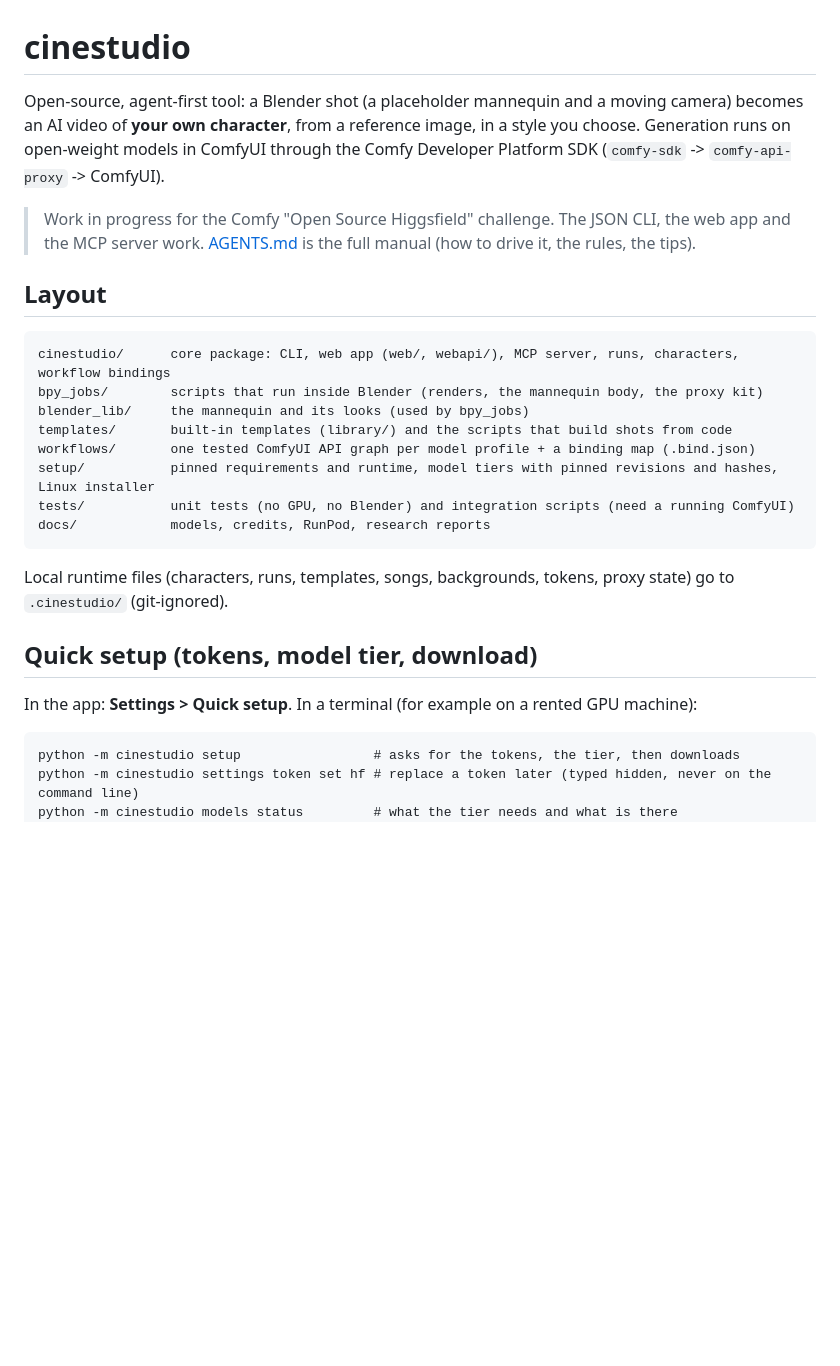
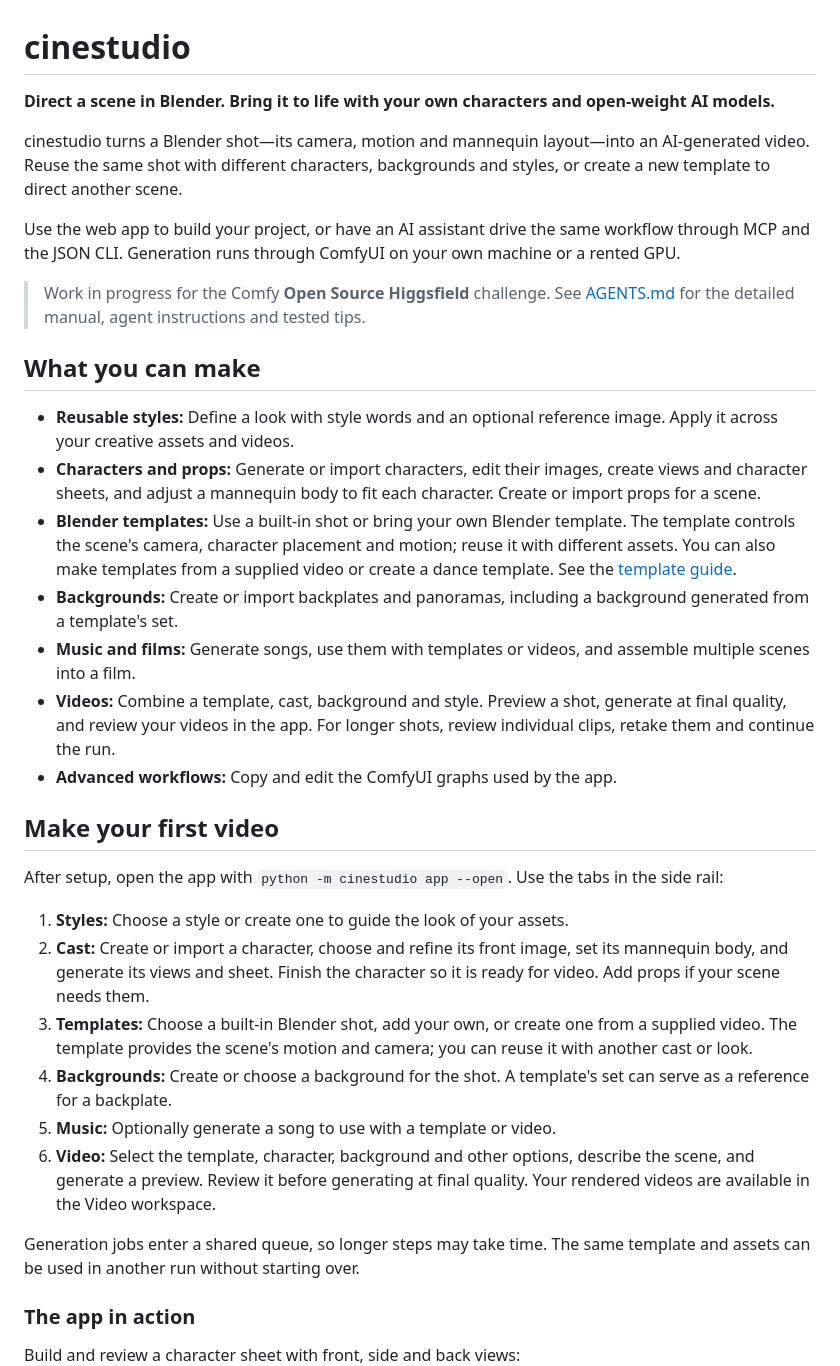
Before and after one commit to MachineLearningAmateur/cinestudio, a Markdown page: README.md, the part around the change printed below. Drawn GitHub-style; blank space fills up the shorter version.

````diff
--- a/README.md
+++ b/README.md
@@ -1,34 +1,37 @@
 # cinestudio
 
-Open-source, agent-first tool: a Blender shot (a placeholder mannequin and a moving camera) becomes
-an AI video of **your own character**, from a reference image, in a style you choose. Generation
-runs on open-weight models in ComfyUI through the Comfy Developer Platform SDK
-(`comfy-sdk` -> `comfy-api-proxy` -> ComfyUI).
+**Direct a scene in Blender. Bring it to life with your own characters and open-weight AI models.**
 
-> Work in progress for the Comfy "Open Source Higgsfield" challenge. The JSON CLI, the web app and the
-> MCP server work. [AGENTS.md](AGENTS.md) is the full manual (how to drive it, the rules, the tips).
+cinestudio turns a Blender shot—its camera, motion and mannequin layout—into an AI-generated video. Reuse the same shot with different characters, backgrounds and styles, or create a new template to direct another scene.
 
-## Layout
+Use the web app to build your project, or have an AI assistant drive the same workflow through MCP and the JSON CLI. Generation runs through ComfyUI on your own machine or a rented GPU.
 
-```
-cinestudio/      core package: CLI, web app (web/, webapi/), MCP server, runs, characters, workflow bindings
-bpy_jobs/        scripts that run inside Blender (renders, the mannequin body, the proxy kit)
-blender_lib/     the mannequin and its looks (used by bpy_jobs)
-templates/       built-in templates (library/) and the scripts that build shots from code
-workflows/       one tested ComfyUI API graph per model profile + a binding map (.bind.json)
-setup/           pinned requirements and runtime, model tiers with pinned revisions and hashes, Linux installer
-tests/           unit tests (no GPU, no Blender) and integration scripts (need a running ComfyUI)
-docs/            models, credits, RunPod, research reports
-```
+> Work in progress for the Comfy **Open Source Higgsfield** challenge. See [AGENTS.md](AGENTS.md) for the detailed manual, agent instructions and tested tips.
 
-Local runtime files (characters, runs, templates, songs, backgrounds, tokens, proxy state) go to `.cinestudio/`
-(git-ignored).
+## What you can make
 
-## Quick setup (tokens, model tier, download)
+- **Reusable styles:** Define a look with style words and an optional reference image. Apply it across your creative assets and videos.
+- **Characters and props:** Generate or import characters, edit their images, create views and character sheets, and adjust a mannequin body to fit each character. Create or import props for a scene.
+- **Blender templates:** Use a built-in shot or bring your own Blender template. The template controls the scene's camera, character placement and motion; reuse it with different assets. You can also make templates from a supplied video or create a dance template. See the [template guide](docs/TEMPLATE_GUIDE.md).
+- **Backgrounds:** Create or import backplates and panoramas, including a background generated from a template's set.
+- **Music and films:** Generate songs, use them with templates or videos, and assemble multiple scenes into a film.
+- **Videos:** Combine a template, cast, background and style. Preview a shot, generate at final quality, and review your videos in the app. For longer shots, review individual clips, retake them and continue the run.
+- **Advanced workflows:** Copy and edit the ComfyUI graphs used by the app.
 
-In the app: **Settings > Quick setup**. In a terminal (for example on a rented GPU machine):
+## Make your first video
 
-```
-python -m cinestudio setup                 # asks for the tokens, the tier, then downloads
-python -m cinestudio settings token set hf # replace a token later (typed hidden, never on the command line)
-python -m cinestudio models status         # what the tier needs and what is there
+After setup, open the app with `python -m cinestudio app --open`. Use the tabs in the side rail:
+
+1. **Styles:** Choose a style or create one to guide the look of your assets.
+2. **Cast:** Create or import a character, choose and refine its front image, set its mannequin body, and generate its views and sheet. Finish the character so it is ready for video. Add props if your scene needs them.
+3. **Templates:** Choose a built-in Blender shot, add your own, or create one from a supplied video. The template provides the scene's motion and camera; you can reuse it with another cast or look.
+4. **Backgrounds:** Create or choose a background for the shot. A template's set can serve as a reference for a backplate.
+5. **Music:** Optionally generate a song to use with a template or video.
+6. **Video:** Select the template, character, background and other options, describe the scene, and generate a preview. Review it before generating at final quality. Your rendered videos are available in the Video workspace.
+
+Generation jobs enter a shared queue, so longer steps may take time. The same template and assets can be used in another run without starting over.
+
+### The app in action
+
+Build and review a character sheet with front, side and back views:
+
````
Also changed, not shown: other parts of README.md (+66 -71 lines), docs/images/cast.png (added), docs/images/new-video.png (added), 1 other file.
